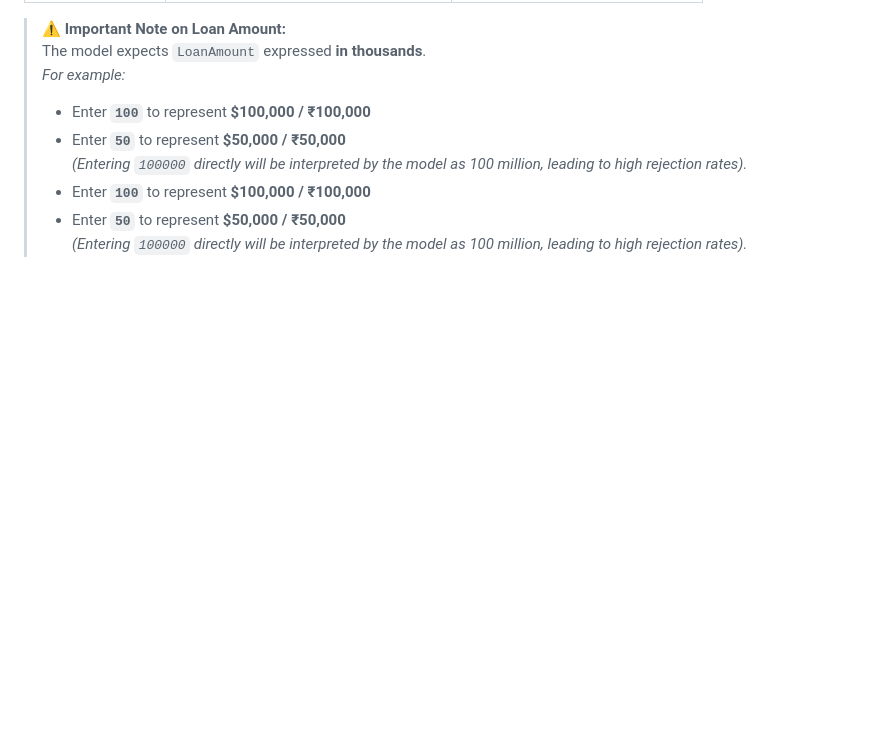
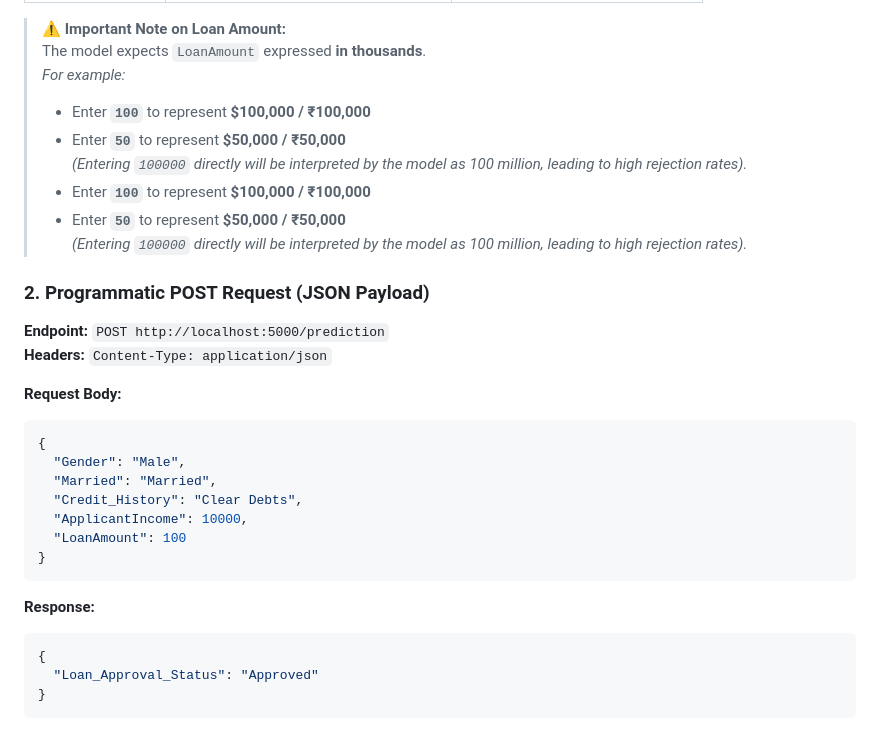
Before and after one commit to sanasheikh01206-bot/loan-approval-mlops, a Markdown page: README.md, the part around the change. Drawn GitHub-style; blank space fills up the shorter version.

````diff
--- a/README.md
+++ b/README.md
@@ -92,3 +92,26 @@ loan-approval-api/
 > * Enter **`100`** to represent **$100,000 / ₹100,000**
 > * Enter **`50`** to represent **$50,000 / ₹50,000**
 > *(Entering `100000` directly will be interpreted by the model as 100 million, leading to high rejection rates).*
+
+### 2. Programmatic POST Request (JSON Payload)
+
+**Endpoint:** `POST http://localhost:5000/prediction`
+**Headers:** `Content-Type: application/json`
+
+**Request Body:**
+```json
+{
+  "Gender": "Male",
+  "Married": "Married",
+  "Credit_History": "Clear Debts",
+  "ApplicantIncome": 10000,
+  "LoanAmount": 100
+}
+```
+
+**Response:**
+```json
+{
+  "Loan_Approval_Status": "Approved"
+}
+```
````
